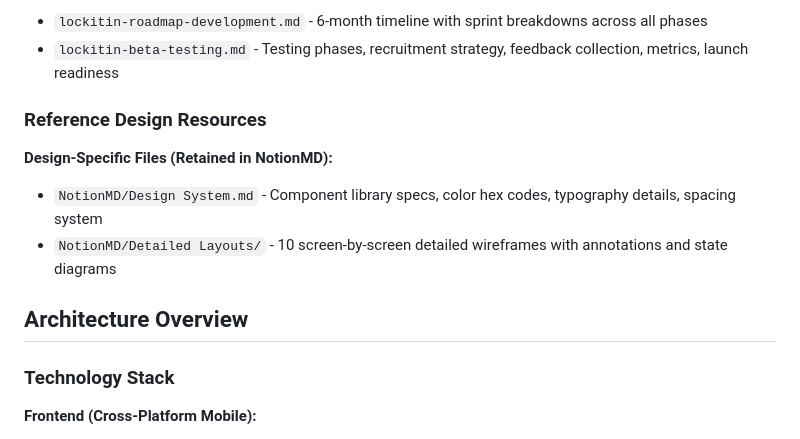
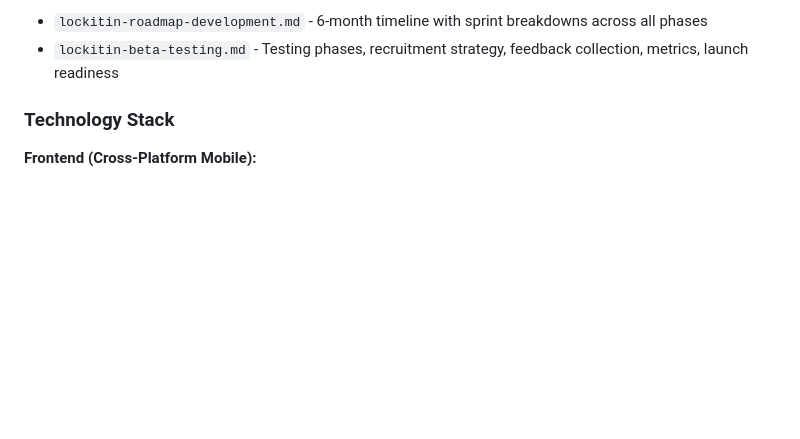
Before and after one commit to CalebTB/LockItIn, a Markdown page: CLAUDE.md, the part around one of its changes. GitHub-like rendering; blank space fills up the shorter version.

```diff
--- a/CLAUDE.md
+++ b/CLAUDE.md
@@ -56,14 +56,6 @@ This repository contains **planning documentation only** - no code yet. The actu
 **Development Process (2 files):**
 - `lockitin-roadmap-development.md` - 6-month timeline with sprint breakdowns across all phases
 - `lockitin-beta-testing.md` - Testing phases, recruitment strategy, feedback collection, metrics, launch readiness
-
-### Reference Design Resources
-
-**Design-Specific Files (Retained in NotionMD):**
-- `NotionMD/Design System.md` - Component library specs, color hex codes, typography details, spacing system
-- `NotionMD/Detailed Layouts/` - 10 screen-by-screen detailed wireframes with annotations and state diagrams
-
-## Architecture Overview
 
 ### Technology Stack
 
```
Also changed, not shown: other parts of CLAUDE.md (+114 -27 lines).
